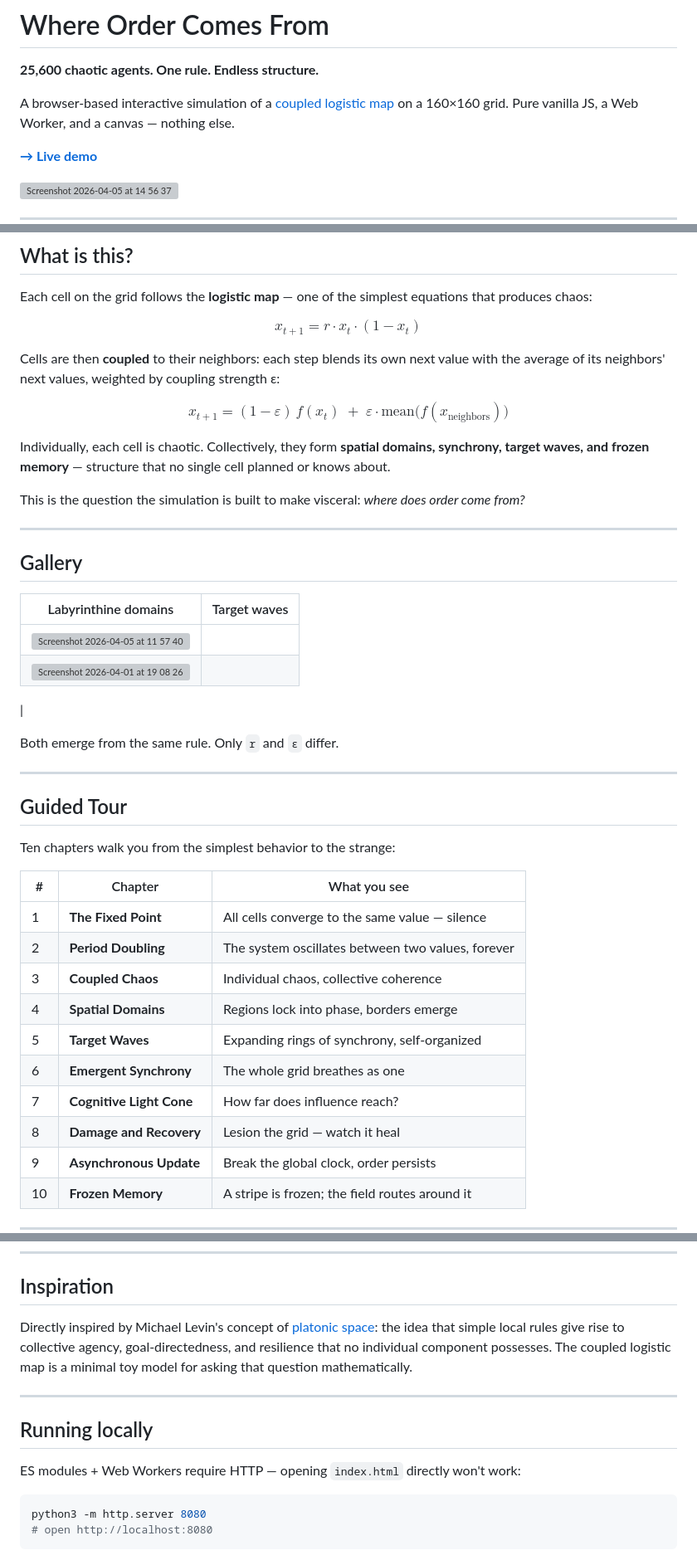
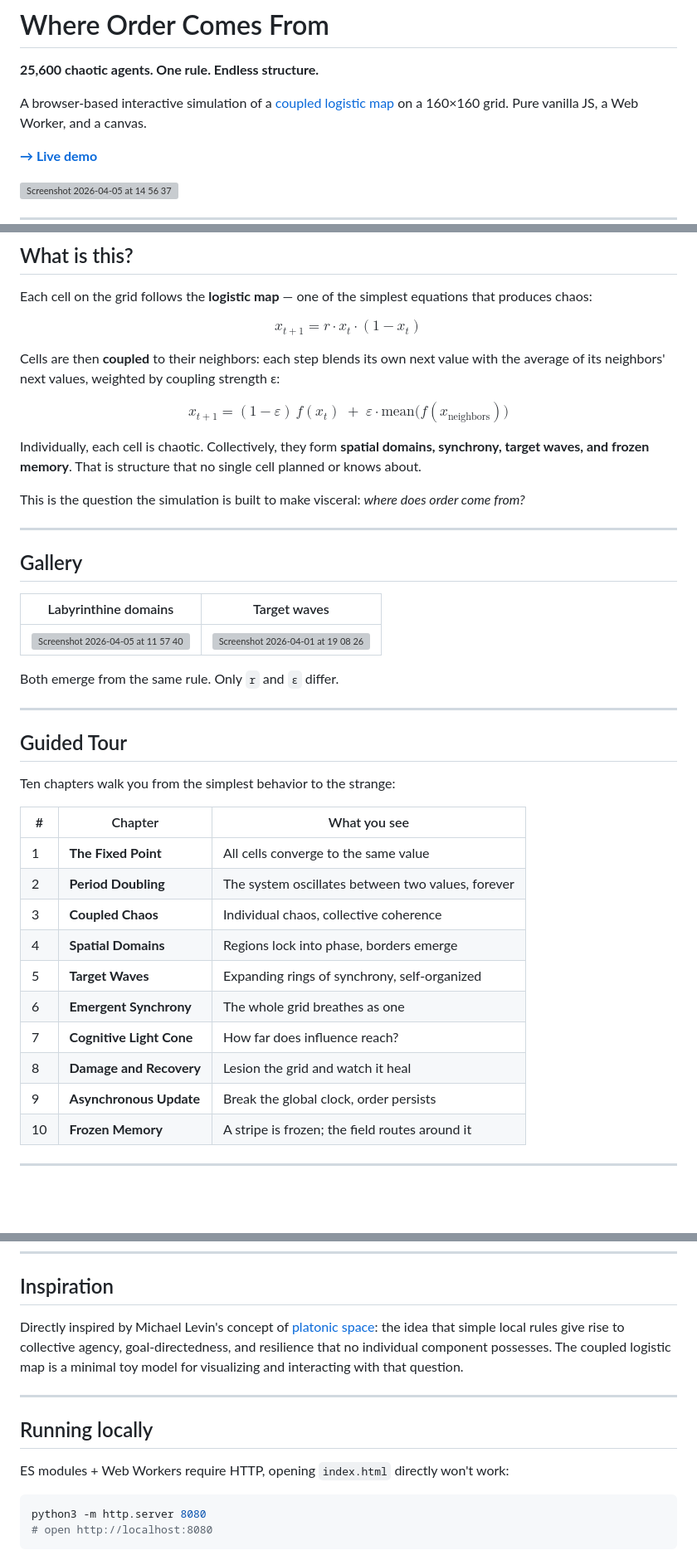
Before and after one commit to TimeTravelerTy/coupled_logistics_playground, a Markdown page: README.md, 3 parts joined by grey strips. Shown at 83% size. Drawn GitHub-style; blank space fills up the shorter version; grey boxes are pictures that could not be loaded.

Commit message:
Refine language and structure in README.md
Updated wording for clarity and flow in the README.

````diff
--- a/README.md
+++ b/README.md
@@ -2,7 +2,7 @@
 
 **25,600 chaotic agents. One rule. Endless structure.**
 
-A browser-based interactive simulation of a [coupled logistic map](https://en.wikipedia.org/wiki/Logistic_map) on a 160×160 grid. Pure vanilla JS, a Web Worker, and a canvas — nothing else.
+A browser-based interactive simulation of a [coupled logistic map](https://en.wikipedia.org/wiki/Logistic_map) on a 160×160 grid. Pure vanilla JS, a Web Worker, and a canvas.
 
 [**→ Live demo**](https://logisticplatonic.space)
 
@@ -20,7 +20,7 @@ Cells are then **coupled** to their neighbors: each step blends its own next val
 
 $$x_{t+1} = (1 - \varepsilon)\, f(x_t) \;+\; \varepsilon \cdot \text{mean}\bigl(f(x_{\text{neighbors}})\bigr)$$
 
-Individually, each cell is chaotic. Collectively, they form **spatial domains, synchrony, target waves, and frozen memory** — structure that no single cell planned or knows about.
+Individually, each cell is chaotic. Collectively, they form **spatial domains, synchrony, target waves, and frozen memory**. That is structure that no single cell planned or knows about.
 
 
 This is the question the simulation is built to make visceral: *where does order come from?*
@@ -31,9 +31,7 @@ This is the question the simulation is built to make visceral: *where does order
 
 | Labyrinthine domains | Target waves |
 |:---:|:---:|
-| <img width="414" height="412" alt="Screenshot 2026-04-05 at 11 57 40" src="https://github.com/user-attachments/assets/ea533b5a-8e1f-48e7-a93b-bdbc2efb6347" />
- | <img width="568" height="563" alt="Screenshot 2026-04-01 at 19 08 26" src="https://github.com/user-attachments/assets/774a59f4-18fa-4bda-ad78-f1fa1b378a8a" />
- |
+| <img width="414" height="412" alt="Screenshot 2026-04-05 at 11 57 40" src="https://github.com/user-attachments/assets/ea533b5a-8e1f-48e7-a93b-bdbc2efb6347" /> | <img width="568" height="563" alt="Screenshot 2026-04-01 at 19 08 26" src="https://github.com/user-attachments/assets/774a59f4-18fa-4bda-ad78-f1fa1b378a8a" /> |
 
 Both emerge from the same rule. Only `r` and `ε` differ.
 
@@ -45,14 +43,14 @@ Ten chapters walk you from the simplest behavior to the strange:
 
 | # | Chapter | What you see |
 |---|---------|-------------|
-| 1 | **The Fixed Point** | All cells converge to the same value — silence |
+| 1 | **The Fixed Point** | All cells converge to the same value |
 | 2 | **Period Doubling** | The system oscillates between two values, forever |
 | 3 | **Coupled Chaos** | Individual chaos, collective coherence |
 | 4 | **Spatial Domains** | Regions lock into phase, borders emerge |
 | 5 | **Target Waves** | Expanding rings of synchrony, self-organized |
 | 6 | **Emergent Synchrony** | The whole grid breathes as one |
 | 7 | **Cognitive Light Cone** | How far does influence reach? |
-| 8 | **Damage and Recovery** | Lesion the grid — watch it heal |
+| 8 | **Damage and Recovery** | Lesion the grid and watch it heal |
 | 9 | **Asynchronous Update** | Break the global clock, order persists |
 | 10 | **Frozen Memory** | A stripe is frozen; the field routes around it |
 
@@ -98,13 +96,13 @@ Ten chapters walk you from the simplest behavior to the strange:
 
 ## Inspiration
 
-Directly inspired by Michael Levin's concept of [platonic space](https://thoughtforms.life/platonic-space-where-cognitive-and-morphological-patterns-come-from-besides-genetics-and-environment/): the idea that simple local rules give rise to collective agency, goal-directedness, and resilience that no individual component possesses. The coupled logistic map is a minimal toy model for asking that question mathematically.
+Directly inspired by Michael Levin's concept of [platonic space](https://thoughtforms.life/platonic-space-where-cognitive-and-morphological-patterns-come-from-besides-genetics-and-environment/): the idea that simple local rules give rise to collective agency, goal-directedness, and resilience that no individual component possesses. The coupled logistic map is a minimal toy model for visualizing and interacting with that question.
 
 ---
 
 ## Running locally
 
-ES modules + Web Workers require HTTP — opening `index.html` directly won't work:
+ES modules + Web Workers require HTTP, opening `index.html` directly won't work:
 
 ```bash
 python3 -m http.server 8080
````
Also changed, not shown: other parts of README.md (+4 -0 lines).
